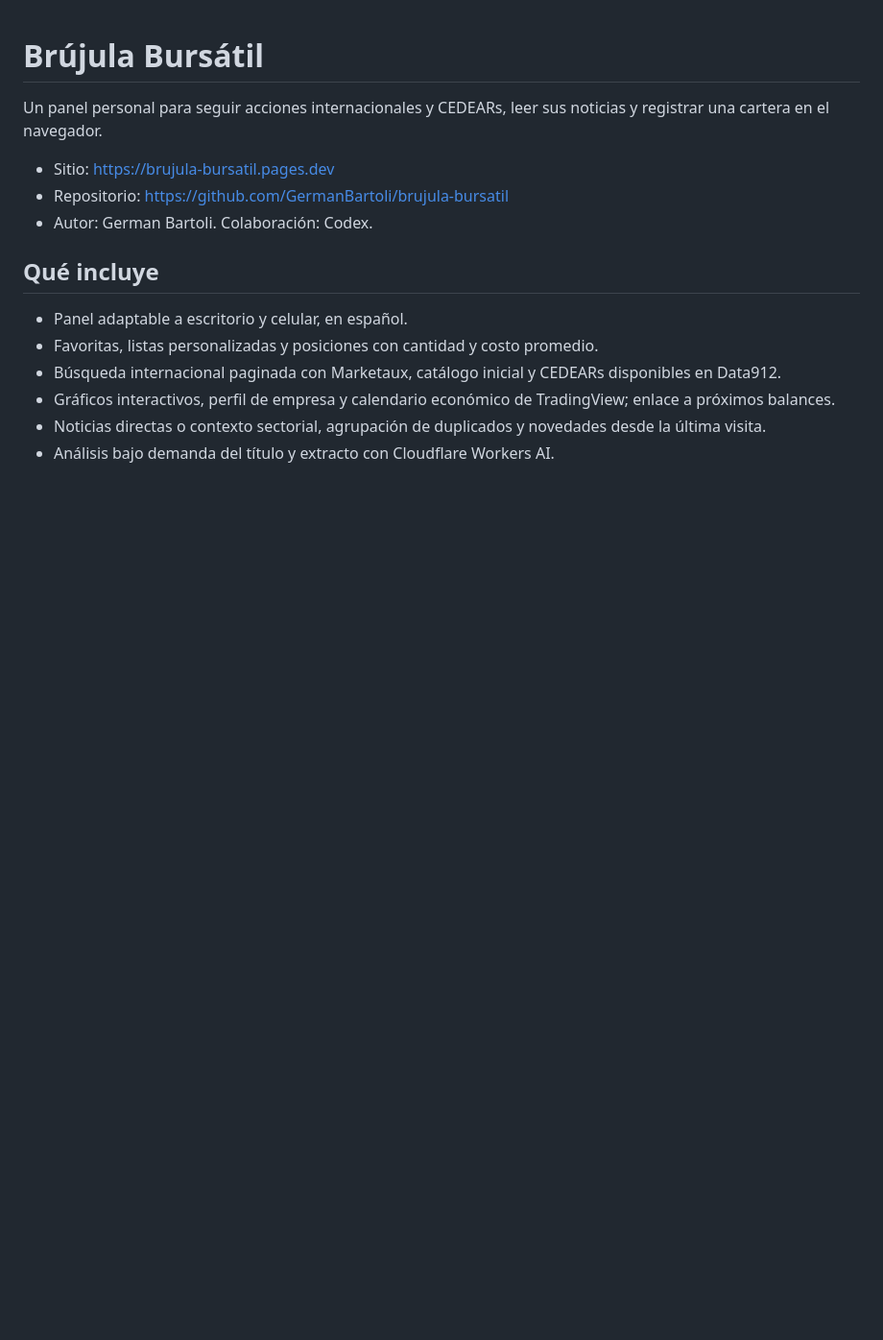
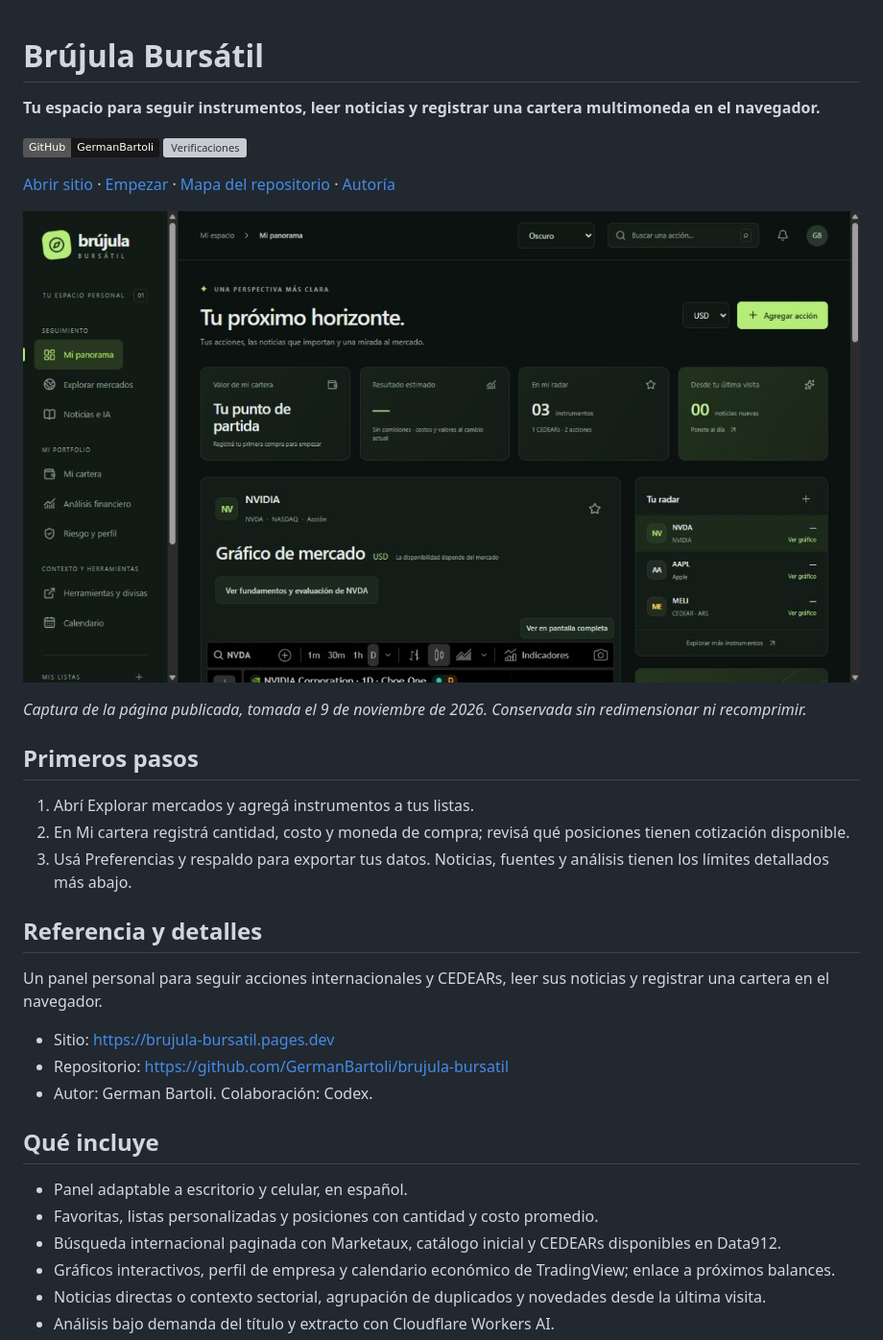
Before and after one commit to GermanBartoli/brujula-bursatil, a Markdown page: README.md, the part around one of its changes. Shown at 96% size. Drawn GitHub-style; pictures changed too: docs/images/vista-actual.jpg (added); badges without logos; blank space fills up the shorter version; grey boxes are pictures that could not be loaded.

```diff
--- a/README.md
+++ b/README.md
@@ -1,4 +1,23 @@
 # Brújula Bursátil
+
+**Tu espacio para seguir instrumentos, leer noticias y registrar una cartera multimoneda en el navegador.**
+
+[![Repositorio](https://img.shields.io/badge/GitHub-GermanBartoli-181717?logo=github)](https://github.com/GermanBartoli/brujula-bursatil)
+[![Verificaciones](https://github.com/GermanBartoli/brujula-bursatil/actions/workflows/deploy.yml/badge.svg)](https://github.com/GermanBartoli/brujula-bursatil/actions/workflows/deploy.yml)
+
+[Abrir sitio](https://brujula-bursatil.pages.dev/) · [Empezar](#primeros-pasos) · [Mapa del repositorio](#mapa-del-repositorio) · [Autoría](#autoría-de-esta-documentación)
+
+![Vista del proyecto: Brújula Bursátil](docs/images/vista-actual.jpg)
+
+*Captura de la página publicada, tomada el 9 de noviembre de 2026. Conservada sin redimensionar ni recomprimir.*
+
+## Primeros pasos
+
+1. Abrí Explorar mercados y agregá instrumentos a tus listas.
+2. En Mi cartera registrá cantidad, costo y moneda de compra; revisá qué posiciones tienen cotización disponible.
+3. Usá Preferencias y respaldo para exportar tus datos. Noticias, fuentes y análisis tienen los límites detallados más abajo.
+
+## Referencia y detalles
 
 Un panel personal para seguir acciones internacionales y CEDEARs, leer sus noticias y registrar una cartera en el navegador.
 
```
Also changed, not shown: other parts of README.md (+17 -0 lines).
